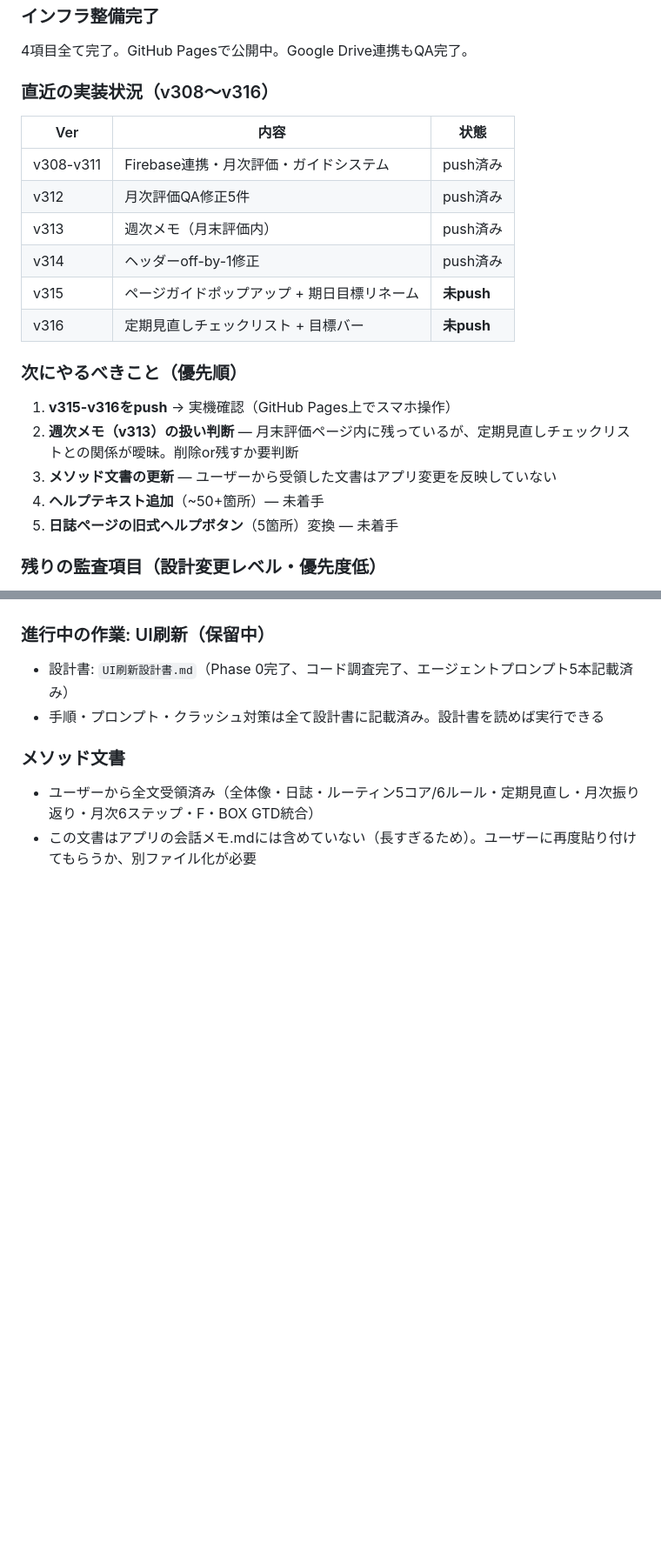
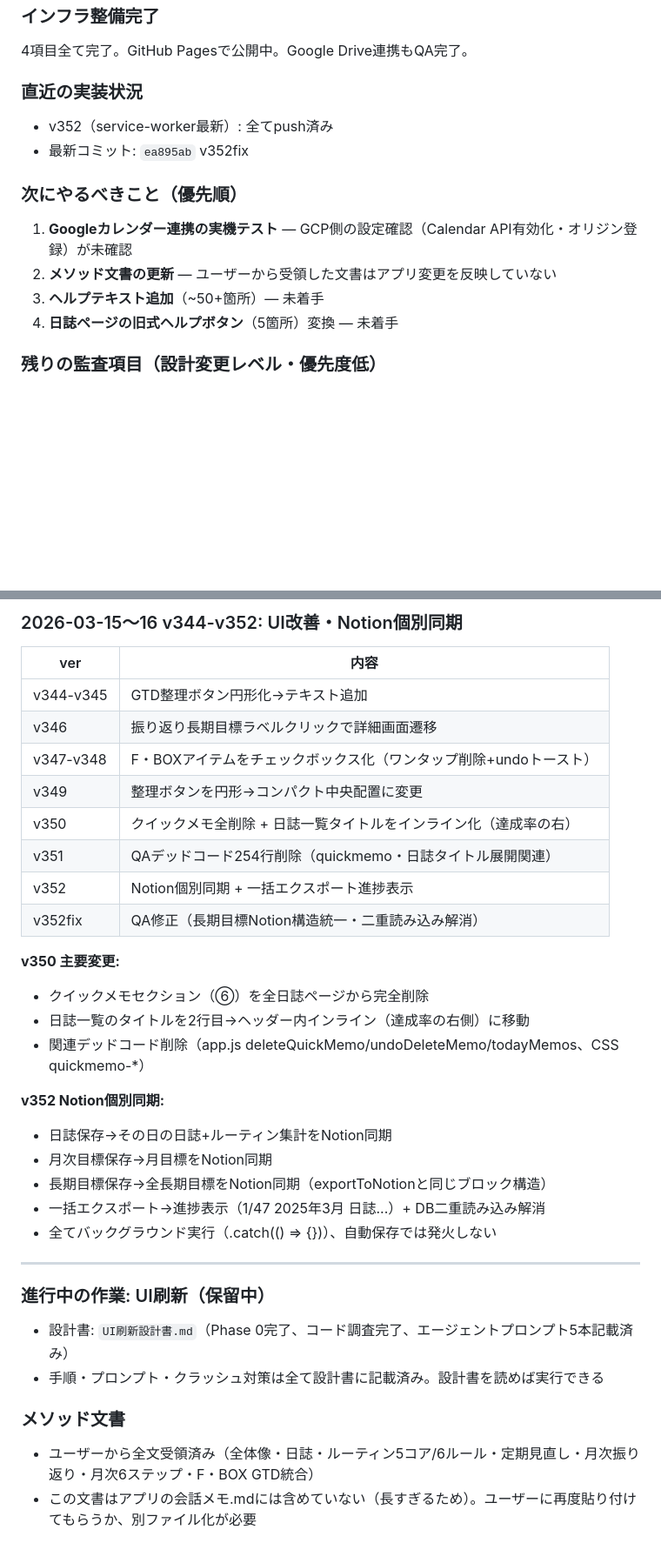
Before and after one commit to uulif/matsumura-method, a Markdown page: 会話メモ.md, 2 parts joined by grey strips. Shown at 87% size. Drawn GitHub-style; blank space fills up the shorter version.

```diff
--- a/会話メモ.md
+++ b/会話メモ.md
@@ -793,23 +790,16 @@ getTodayJournal, getCurrentMonthlyGoal, saveDailyData, getDailyData, getTodayDai
 ### インフラ整備完了
 4項目全て完了。GitHub Pagesで公開中。Google Drive連携もQA完了。
 
-### 直近の実装状況（v308〜v316）
-| Ver | 内容 | 状態 |
-|---|---|---|
-| v308-v311 | Firebase連携・月次評価・ガイドシステム | push済み |
-| v312 | 月次評価QA修正5件 | push済み |
-| v313 | 週次メモ（月末評価内） | push済み |
-| v314 | ヘッダーoff-by-1修正 | push済み |
-| v315 | ページガイドポップアップ + 期日目標リネーム | **未push** |
-| v316 | 定期見直しチェックリスト + 目標バー | **未push** |
+### 直近の実装状況
+- v352（service-worker最新）: 全てpush済み
+- 最新コミット: `ea895ab` v352fix
 
 ### 次にやるべきこと（優先順）
 
-1. **v315-v316をpush** → 実機確認（GitHub Pages上でスマホ操作）
-2. **週次メモ（v313）の扱い判断** — 月末評価ページ内に残っているが、定期見直しチェックリストとの関係が曖昧。削除or残すか要判断
-3. **メソッド文書の更新** — ユーザーから受領した文書はアプリ変更を反映していない
-4. **ヘルプテキスト追加**（~50+箇所）— 未着手
-5. **日誌ページの旧式ヘルプボタン**（5箇所）変換 — 未着手
+1. **Googleカレンダー連携の実機テスト** — GCP側の設定確認（Calendar API有効化・オリジン登録）が未確認
+2. **メソッド文書の更新** — ユーザーから受領した文書はアプリ変更を反映していない
+3. **ヘルプテキスト追加**（~50+箇所）— 未着手
+4. **日誌ページの旧式ヘルプボタン**（5箇所）変換 — 未着手
 
 ### 残りの監査項目（設計変更レベル・優先度低）
 
@@ -870,3 +903,30 @@ getTodayJournal, getCurrentMonthlyGoal, saveDailyData, getDailyData, getTodayDai
+### 2026-03-15〜16 v344-v352: UI改善・Notion個別同期
+
+| ver | 内容 |
+|---|---|
+| v344-v345 | GTD整理ボタン円形化→テキスト追加 |
+| v346 | 振り返り長期目標ラベルクリックで詳細画面遷移 |
+| v347-v348 | F・BOXアイテムをチェックボックス化（ワンタップ削除+undoトースト） |
+| v349 | 整理ボタンを円形→コンパクト中央配置に変更 |
+| v350 | クイックメモ全削除 + 日誌一覧タイトルをインライン化（達成率の右） |
+| v351 | QAデッドコード254行削除（quickmemo・日誌タイトル展開関連） |
+| v352 | Notion個別同期 + 一括エクスポート進捗表示 |
+| v352fix | QA修正（長期目標Notion構造統一・二重読み込み解消） |
+
+**v350 主要変更:**
+- クイックメモセクション（⑥）を全日誌ページから完全削除
+- 日誌一覧のタイトルを2行目→ヘッダー内インライン（達成率の右側）に移動
+- 関連デッドコード削除（app.js deleteQuickMemo/undoDeleteMemo/todayMemos、CSS quickmemo-*）
+
+**v352 Notion個別同期:**
+- 日誌保存→その日の日誌+ルーティン集計をNotion同期
+- 月次目標保存→月目標をNotion同期
+- 長期目標保存→全長期目標をNotion同期（exportToNotionと同じブロック構造）
+- 一括エクスポート→進捗表示（1/47 2025年3月 日誌...）+ DB二重読み込み解消
+- 全てバックグラウンド実行（.catch(() => {})）、自動保存では発火しない
+
+---
+
 ### 進行中の作業: UI刷新（保留中）
 - 設計書: `UI刷新設計書.md`（Phase 0完了、コード調査完了、エージェントプロンプト5本記載済み）
 - 手順・プロンプト・クラッシュ対策は全て設計書に記載済み。設計書を読めば実行できる
```
Also changed, not shown: other parts of 会話メモ.md (+60 -20 lines).
